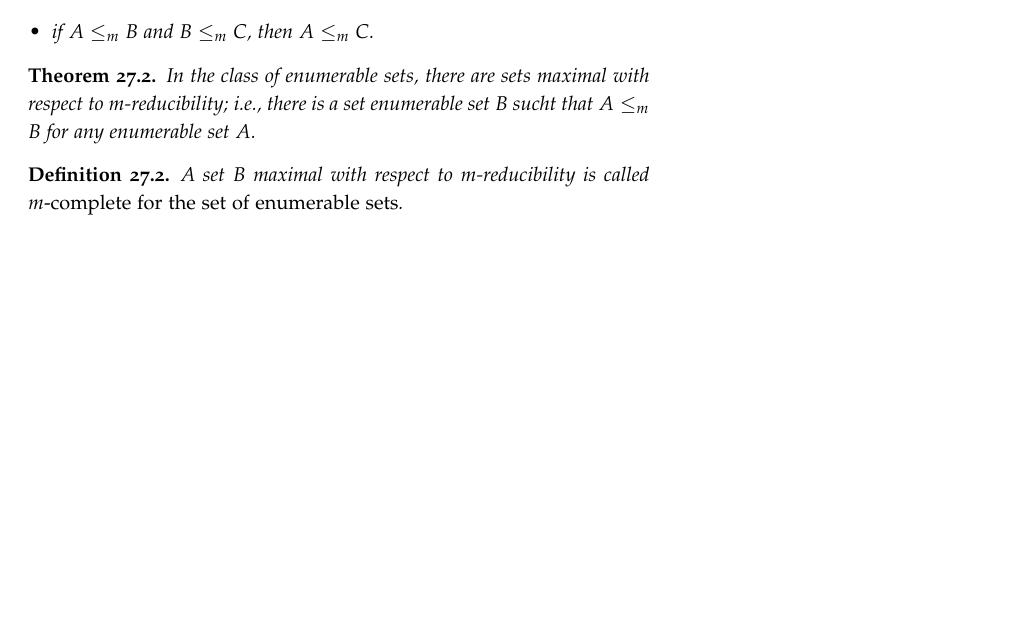
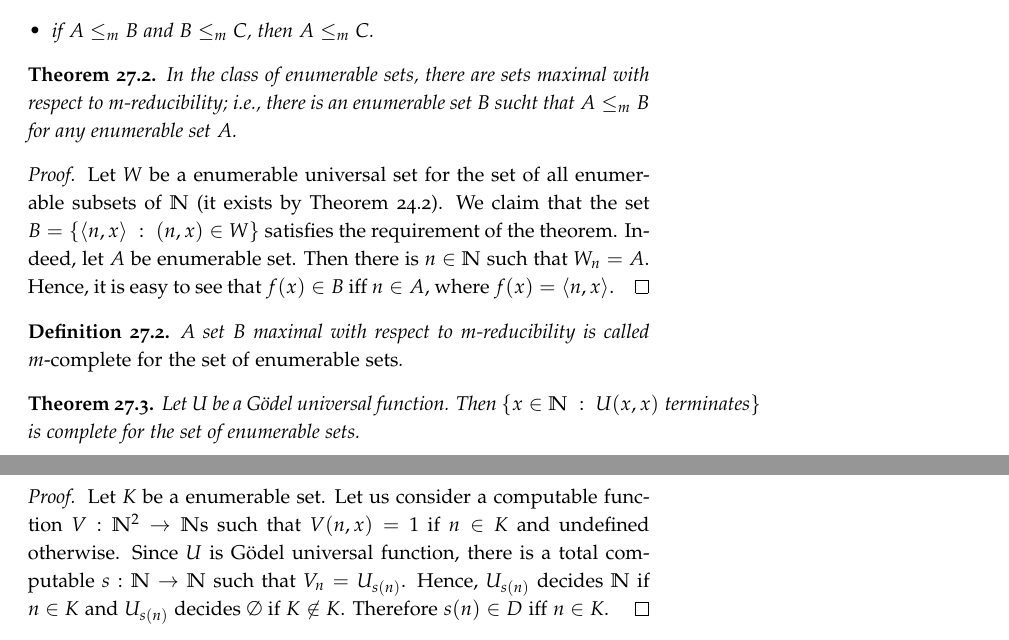
Before and after one commit to alexanderknop/I2DM, a LaTeX thesis (main.tex, which reads parts/part_6/chapter_27_m_reductions.tex): part of page 189 of 195 before the commit and two parts of pages 189 and 190 of 195 after it, the two joined at a grey line, cut so that both start at the same text, the shorter picture padded with empty space. The pictures show the PDF file I2DM.pdf that the author committed with the source.

Commit message:
Add proofs of theorems about complete sets

```diff
--- a/parts/part_6/chapter_27_m_reductions.tex
+++ b/parts/part_6/chapter_27_m_reductions.tex
@@ -39,11 +39,35 @@ This notion allows us to translate properties from one set to another.
 
 \begin{theorem}
   In the class of enumerable sets, there are sets maximal with respect to
-  $m$-reducibility; i.e., there is a set enumerable set $B$ sucht that $A \le_m
-  B$ for any enumerable set $A$.
+  $m$-reducibility; i.e., there is an enumerable set $B$ sucht that $A \le_m B$
+  for any enumerable set $A$.
 \end{theorem}
+\begin{proof}
+  Let $W$ be a enumerable universal set for the set of all enumerable subsets of
+  $\N$ (it exists by \Cref{theorem:universal-set-enumerable}).
+  We claim that the set $B = \set[(n, x) \in W]{\pair{n}{x}}$ satisfies the
+  requirement of the theorem. Indeed, let $A$ be enumerable set. Then there is
+  $n \in \N$ such that $W_n = A$. Hence, it is easy to see that $f(x) \in B$ iff
+  $n \in A$, where $f(x) = \pair{n}{x}$.
+\end{proof}
 
 \begin{definition}
   A set $B$ maximal with respect to $m$-reducibility is called
   \emph{$m$-complete for the set of enumerable sets}.
 \end{definition}
+
+\begin{theorem}
+  Let $U$ be a G\"odel universal function.
+  Then $\set[U(x, x) \text{ terminates}]{x \in \N}$ is complete for the set of
+  enumerable sets.
+\end{theorem}
+\begin{proof}
+  Let $K$ be a enumerable set. Let us consider a computable function $V : \N^2
+  \to \N$s such that $V(n, x) = 1$ if $n \in K$ and undefined otherwise.
+  Since $U$ is G\"odel universal function, there is a total computable $s : \N
+  \to \N$ such that $V_n = U_{s(n)}$. Hence,  $U_{s(n)}$ decides $\N$ if
+  $n \in K$ and $U_{s(n)}$ decides $\emptyset$ if $K \not\in K$.
+  Therefore $s(n) \in D$ iff $n \in K$.
+\end{proof}
+
+\begin{chapterendexercises}
@@ -49,0 +77 @@ This notion allows us to translate properties from one set to another.
+\end{chapterendexercises}
```
Also changed, not shown: parts/part_6/chapter_24_universal_functions.tex (+1 -0 lines), I2DM.pdf, parts/part_6/chapter_27_m_reductions.tex (3 more changed lines).
